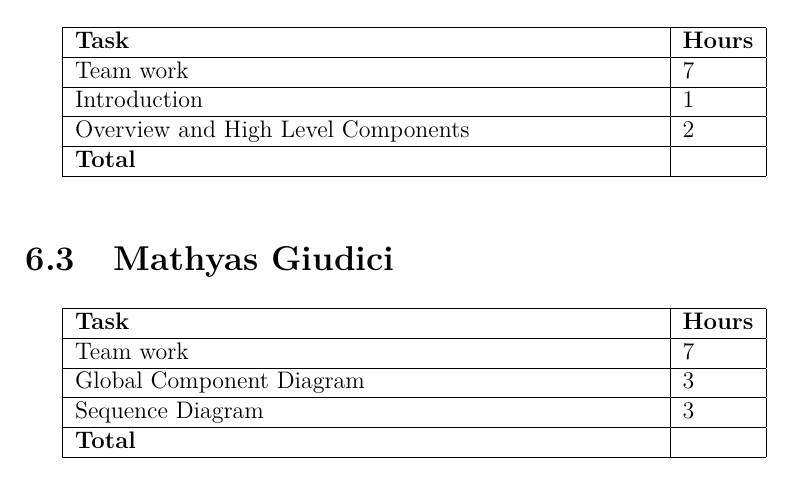
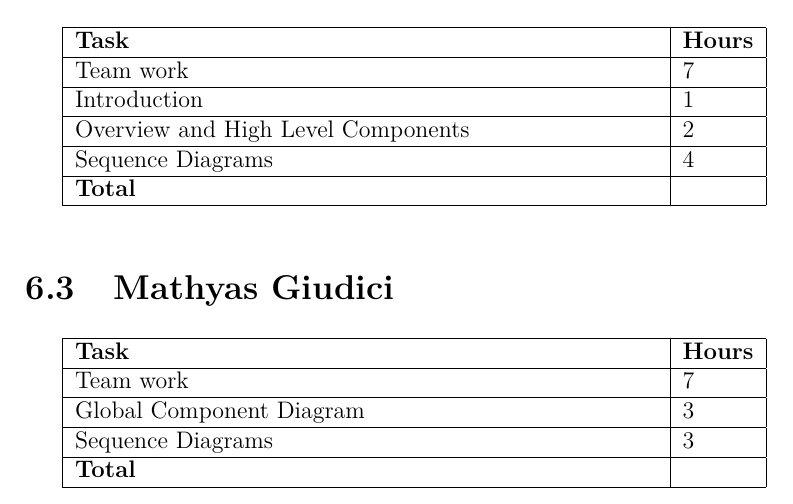
Before and after one commit to MathyasGiudici/polimi-sw-eng-II-2019-gatti-gianotti-giudici, a LaTeX document (DD/dd.tex, which reads DD/files/effort.tex): part of page 19 of 20, cut so that both start at the same text. Compiled offline with pdfLaTeX.

Commit message:
Sequence diagrams(2), updated layered structure, updated High Level Components

```diff
--- a/DD/files/effort.tex
+++ b/DD/files/effort.tex
@@ -26,6 +26,7 @@
     Team work & 7 \\ \hline
     Introduction & 1 \\ \hline
     Overview and High Level Components & 2 \\ \hline
+    Sequence Diagrams & 4 \\ \hline
    \textbf{Total} & \textbf{} \\ \hline
 \end{tabular}
 \end{center}
@@ -42,7 +43,7 @@
     \textbf{Task} & \textbf{Hours }\\ \hline
     Team work & 7 \\ \hline
     Global Component Diagram & 3 \\ \hline
-    Sequence Diagram & 3 \\ \hline
+    Sequence Diagrams & 3 \\ \hline
    \textbf{Total} & \textbf{} \\ \hline
 \end{tabular}
 \end{center}
```
Also changed, not shown: DD/dd.pdf, DD/img/HighLevelComponents.png, DD/img/LayeredStructure.png, DD/img/sequence/appLogIn.png (added), DD/img/sequence/webSignIn.png (added).
